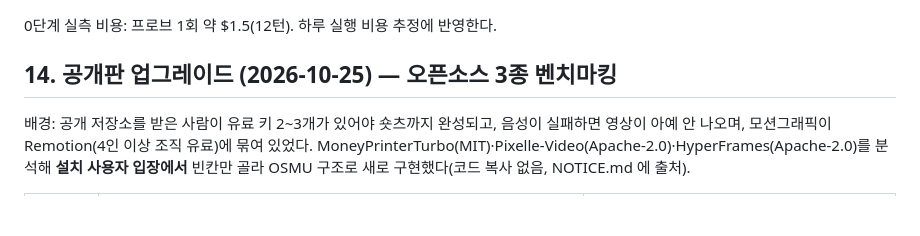
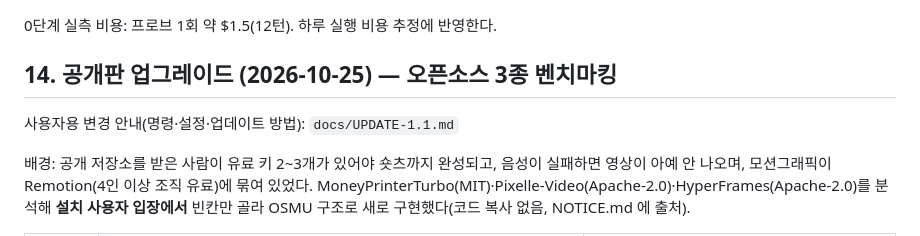
Before and after one commit to jkwon-startup/OSMU_studio, a Markdown page: docs/DEVELOPMENT-PLAN.md, the part around the change. Rendered like a GitHub page; blank space fills up the shorter version.

```diff
--- a/docs/DEVELOPMENT-PLAN.md
+++ b/docs/DEVELOPMENT-PLAN.md
@@ -216,6 +216,8 @@ OSMU_studio/
 
 ## 14. 공개판 업그레이드 (2026-10-25) — 오픈소스 3종 벤치마킹
 
+사용자용 변경 안내(명령·설정·업데이트 방법): `docs/UPDATE-1.1.md`
+
 배경: 공개 저장소를 받은 사람이 유료 키 2~3개가 있어야 숏츠까지 완성되고, 음성이 실패하면 영상이 아예 안 나오며, 모션그래픽이 Remotion(4인 이상 조직 유료)에 묶여 있었다. MoneyPrinterTurbo(MIT)·Pixelle-Video(Apache-2.0)·HyperFrames(Apache-2.0)를 분석해 **설치 사용자 입장에서** 빈칸만 골라 OSMU 구조로 새로 구현했다(코드 복사 없음, NOTICE.md 에 출처).
 
 | 묶음 | 내용 | 주요 파일 |
```
Also changed, not shown: README.md (+1 -0 lines), docs/UPDATE-1.1.md (added, +113 -0 lines).
